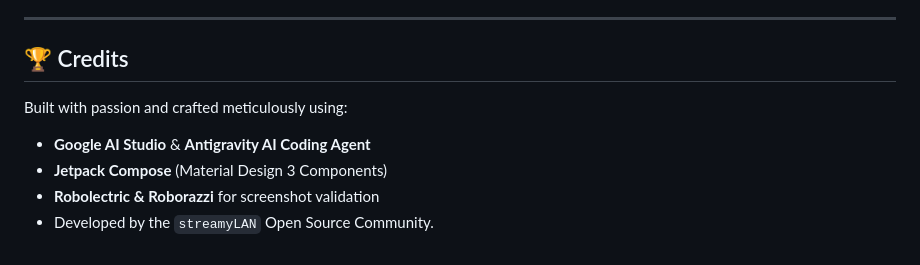
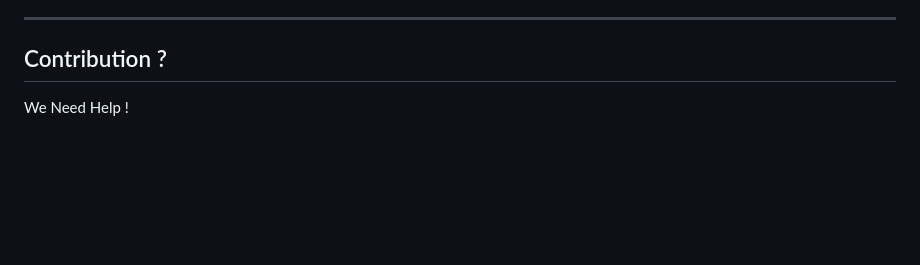
Before and after one commit to fiozxr/StreamyLAN, a Markdown page: README.md, the part around the change. Rendered like a GitHub page; blank space fills up the shorter version.

Commit message:
Revise credits to emphasize need for contributions
Updated credits section to a contribution request.

```diff
--- a/README.md
+++ b/README.md
@@ -106,10 +106,6 @@ Did you know that streaming video files over a standard local Wi-Fi router (usin
 
 ---
 
-## 🏆 Credits
+## Contribution ?
 
-Built with passion and crafted meticulously using:
-- **Google AI Studio** & **Antigravity AI Coding Agent**
-- **Jetpack Compose** (Material Design 3 Components)
-- **Robolectric & Roborazzi** for screenshot validation
-- Developed by the `streamyLAN` Open Source Community.
+We Need Help !
```
